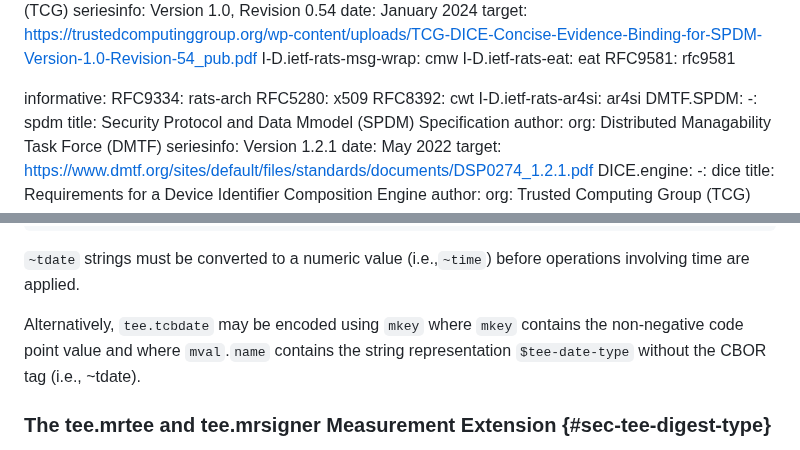
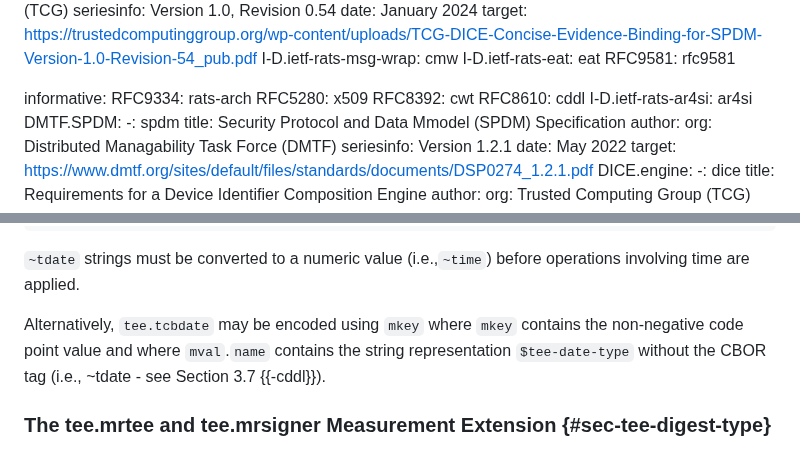
Before and after one commit to nedmsmith/draft-cds-rats-intel-corim-profile, a Markdown page: draft-cds-rats-intel-corim-profile.md, 2 parts joined by grey strips. GitHub-like rendering.

Commit message:
Update draft-cds-rats-intel-corim-profile.md
added reference to RFC8610

```diff
--- a/draft-cds-rats-intel-corim-profile.md
+++ b/draft-cds-rats-intel-corim-profile.md
@@ -99,6 +99,7 @@ informative:
   RFC9334: rats-arch
   RFC5280: x509
   RFC8392: cwt
+  RFC8610: cddl
   I-D.ietf-rats-ar4si: ar4si
   DMTF.SPDM:
     -: spdm
@@ -622,7 +623,7 @@ The `$tee-date-type` can be expressed in several ways:
 
 `~tdate` strings must be converted to a numeric value (i.e.,`~time`) before operations involving time are applied.
 
-Alternatively, `tee.tcbdate` may be encoded using `mkey` where `mkey` contains the non-negative code point value and where `mval`.`name` contains the string representation `$tee-date-type` without the CBOR tag (i.e., ~tdate).
+Alternatively, `tee.tcbdate` may be encoded using `mkey` where `mkey` contains the non-negative code point value and where `mval`.`name` contains the string representation `$tee-date-type` without the CBOR tag (i.e., ~tdate - see Section 3.7 {{-cddl}}).
 
 ### The tee.mrtee and tee.mrsigner Measurement Extension {#sec-tee-digest-type}
 
```
